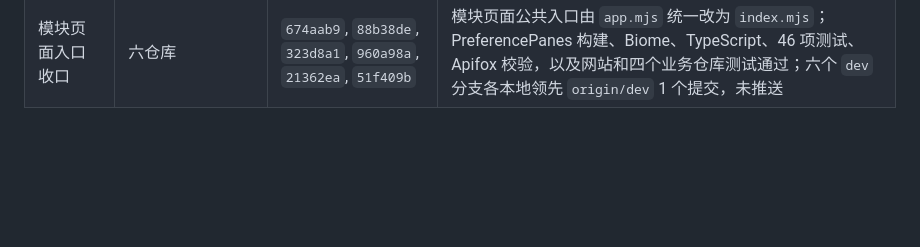
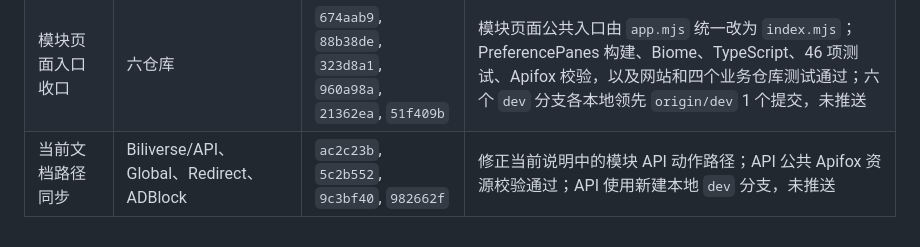
Before and after one commit to NSNanoCat/PreferencePanes, a Markdown page: API_FRONTEND_SEPARATION_MIGRATION_PLAN.md, the part around the change. GitHub-like rendering; blank space fills up the shorter version.

Commit message:
docs(plan): record API documentation sync

```diff
--- a/API_FRONTEND_SEPARATION_MIGRATION_PLAN.md
+++ b/API_FRONTEND_SEPARATION_MIGRATION_PLAN.md
@@ -108,3 +108,4 @@
 | 业务模板 | ADBlock | `fb857f5` | 先快进到 `f24d1d4`；release/dev 生成、25 项测试及改动文件 Biome 通过；全仓 Biome 仍有既有生成文件和旧源码问题 |
 | 最终核验 | PreferencePanes | 本步骤提交 | 六仓库均为本地 `dev` 且工作树干净；旧组合路由与旧后端分层引用搜索为零；核心 46 项测试和网站 4 项测试通过 |
 | 模块页面入口收口 | 六仓库 | `674aab9`, `88b38de`, `323d8a1`, `960a98a`, `21362ea`, `51f409b` | 模块页面公共入口由 `app.mjs` 统一改为 `index.mjs`；PreferencePanes 构建、Biome、TypeScript、46 项测试、Apifox 校验，以及网站和四个业务仓库测试通过；六个 `dev` 分支各本地领先 `origin/dev` 1 个提交，未推送 |
+| 当前文档路径同步 | Biliverse/API、Global、Redirect、ADBlock | `ac2c23b`, `5c2b552`, `9c3bf40`, `982662f` | 修正当前说明中的模块 API 动作路径；API 公共 Apifox 资源校验通过；API 使用新建本地 `dev` 分支，未推送 |
```
